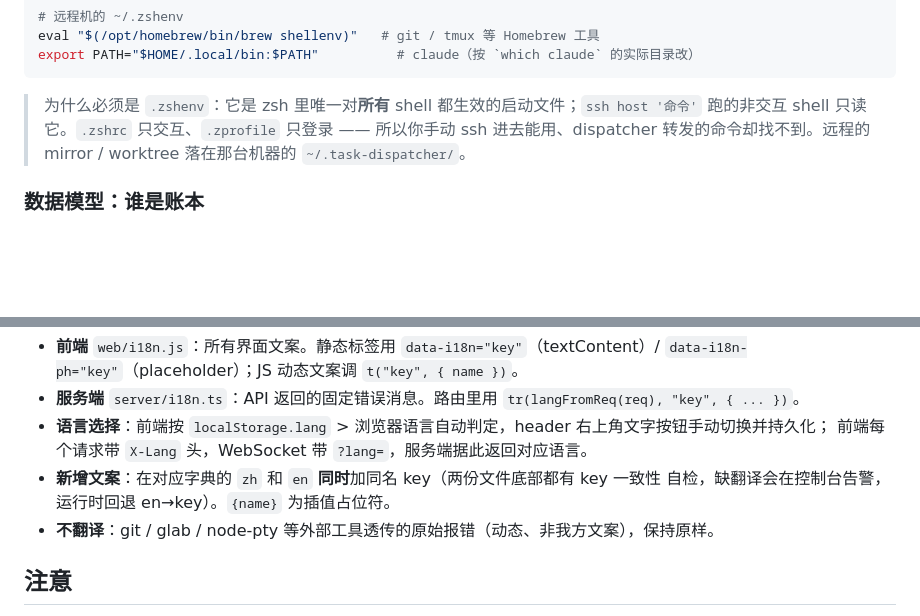
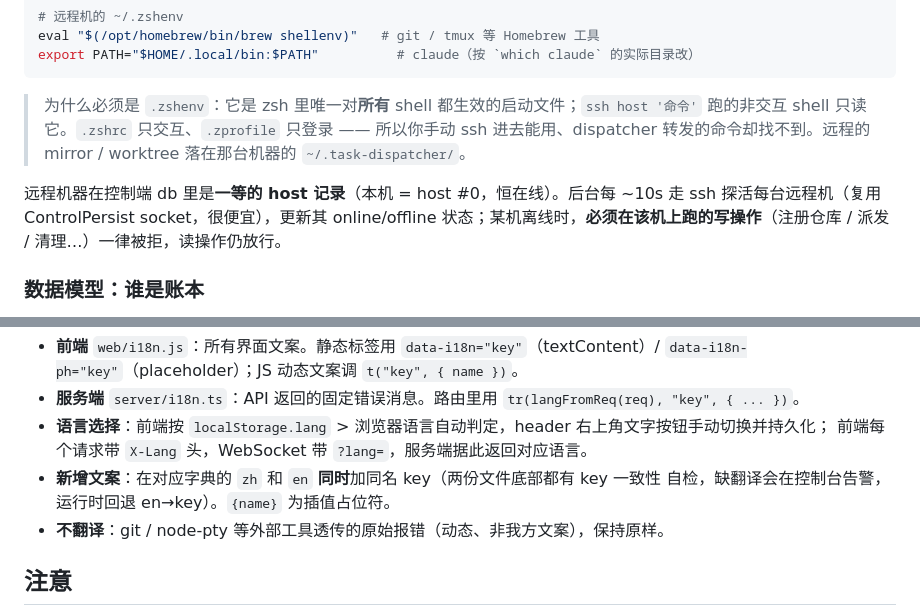
Before and after one commit to philontos/switchyard, a Markdown page: README.md, 2 parts joined by grey strips. Rendered like a GitHub page; blank space fills up the shorter version.

````diff
--- a/README.md
+++ b/README.md
@@ -23,6 +23,8 @@ export PATH="$HOME/.local/bin:$PATH"          # claude（按 `which claude` 的
 ```
 
 > 为什么必须是 `.zshenv`：它是 zsh 里唯一对**所有** shell 都生效的启动文件；`ssh host '命令'` 跑的非交互 shell 只读它。`.zshrc` 只交互、`.zprofile` 只登录 —— 所以你手动 ssh 进去能用、dispatcher 转发的命令却找不到。远程的 mirror / worktree 落在那台机器的 `~/.task-dispatcher/`。
+
+远程机器在控制端 db 里是**一等的 host 记录**（本机 = host #0，恒在线）。后台每 ~10s 走 ssh 探活每台远程机（复用 ControlPersist socket，很便宜），更新其 online/offline 状态；某机离线时，**必须在该机上跑的写操作**（注册仓库 / 派发 / 清理…）一律被拒，读操作仍放行。
 
 ### 数据模型：谁是账本
 
@@ -122,7 +130,7 @@ web/                 看板 + xterm 终端（无前端构建：原生 ES Module
   前端每个请求带 `X-Lang` 头，WebSocket 带 `?lang=`，服务端据此返回对应语言。
 - **新增文案**：在对应字典的 `zh` 和 `en` **同时**加同名 key（两份文件底部都有 key 一致性
   自检，缺翻译会在控制台告警，运行时回退 en→key）。`{name}` 为插值占位符。
-- **不翻译**：git / glab / node-pty 等外部工具透传的原始报错（动态、非我方文案），保持原样。
+- **不翻译**：git / node-pty 等外部工具透传的原始报错（动态、非我方文案），保持原样。
 
 ## 注意
 - token 目前明文存 sqlite，仅供本机自用；要多人用需加密 + 鉴权。
````
Also changed, not shown: other parts of README.md (+23 -17 lines).
